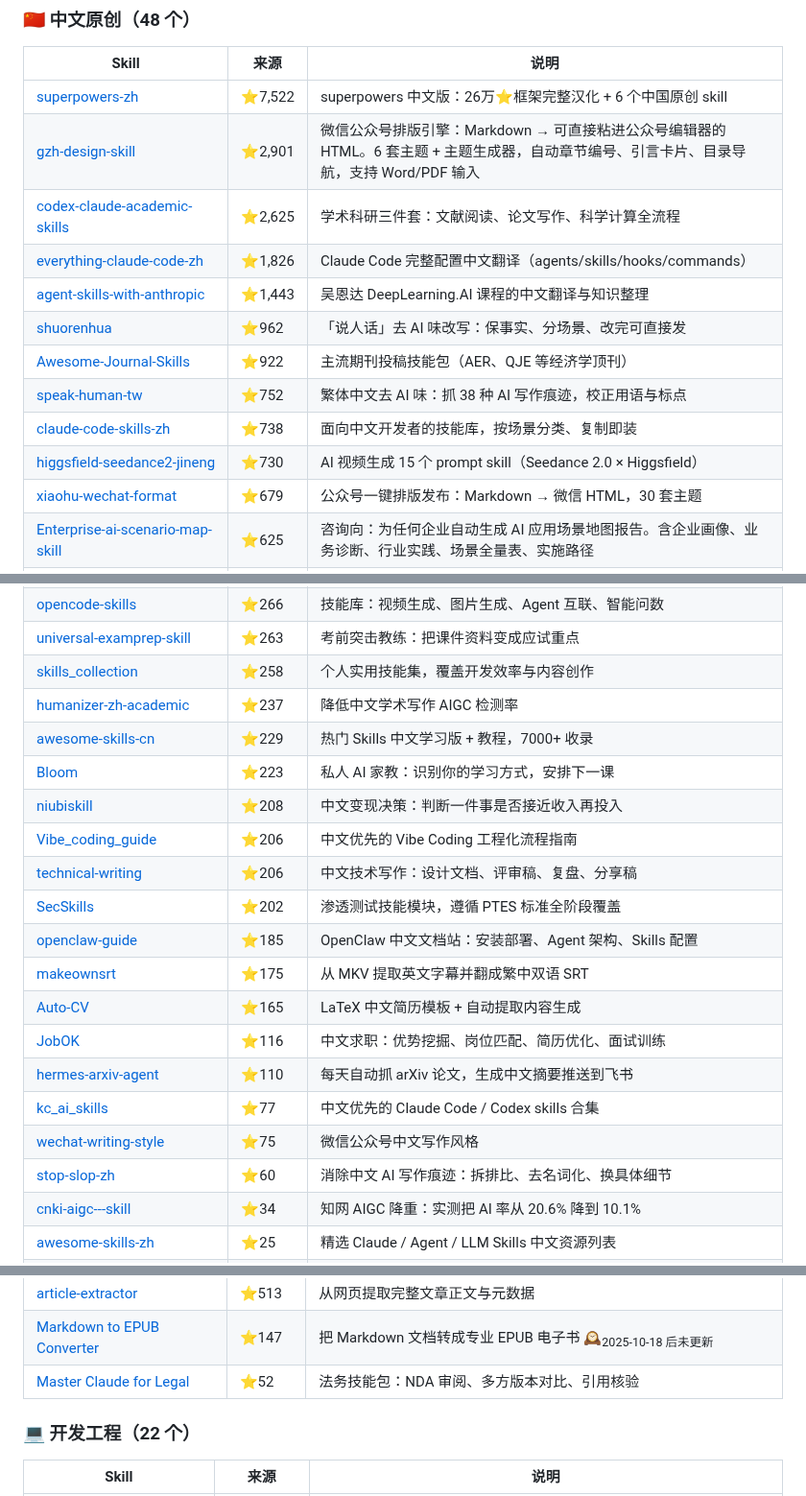
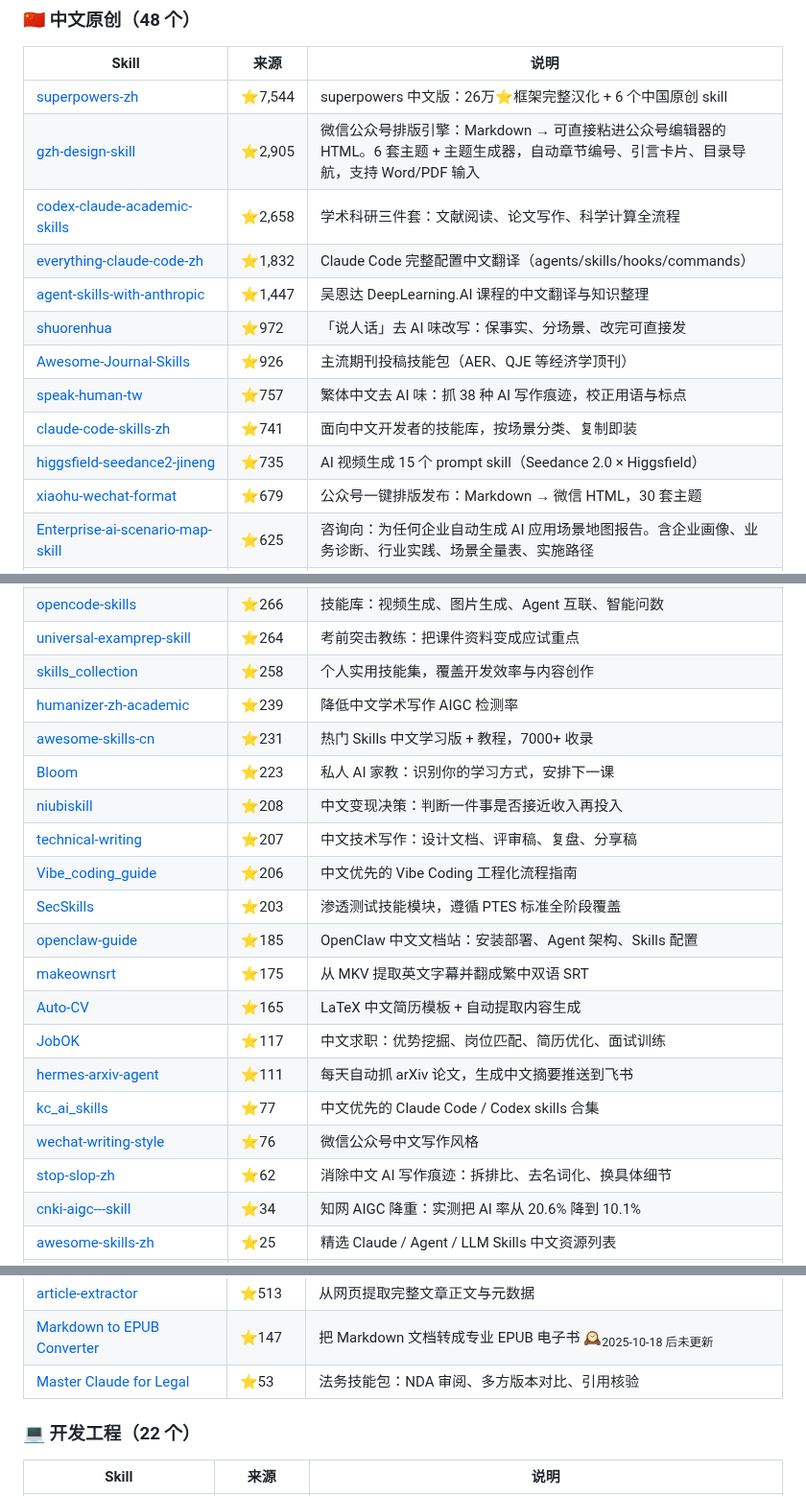
Before and after one commit to sanhuang520-ship-it/awesome-chinese-ai-tools, a Markdown page: SKILLS.md, 3 parts joined by grey strips. Shown at 96% size. GitHub-like rendering.

Commit message:
docs: 自动重建 SKILLS.md — 130 个 skill / 12 原创

```diff
--- a/SKILLS.md
+++ b/SKILLS.md
@@ -63,16 +63,16 @@ npx skills add https://github.com/sanhuang520-ship-it/awesome-chinese-ai-tools -
 
 | Skill | 来源 | 说明 |
 |-------|------|------|
-| [superpowers-zh](https://github.com/jnMetaCode/superpowers-zh) | ⭐7,522 | superpowers 中文版：26万⭐框架完整汉化 + 6 个中国原创 skill |
-| [gzh-design-skill](https://github.com/isjiamu/gzh-design-skill) | ⭐2,901 | 微信公众号排版引擎：Markdown → 可直接粘进公众号编辑器的 HTML。6 套主题 + 主题生成器，自动章节编号、引言卡片、目录导航，支持 Word/PDF 输入 |
-| [codex-claude-academic-skills](https://github.com/zLanqing/codex-claude-academic-skills) | ⭐2,625 | 学术科研三件套：文献阅读、论文写作、科学计算全流程 |
-| [everything-claude-code-zh](https://github.com/xu-xiang/everything-claude-code-zh) | ⭐1,826 | Claude Code 完整配置中文翻译（agents/skills/hooks/commands） |
-| [agent-skills-with-anthropic](https://github.com/datawhalechina/agent-skills-with-anthropic) | ⭐1,443 | 吴恩达 DeepLearning.AI 课程的中文翻译与知识整理 |
-| [shuorenhua](https://github.com/MrGeDiao/shuorenhua) | ⭐962 | 「说人话」去 AI 味改写：保事实、分场景、改完可直接发 |
-| [Awesome-Journal-Skills](https://github.com/brycewang-stanford/Awesome-Journal-Skills) | ⭐922 | 主流期刊投稿技能包（AER、QJE 等经济学顶刊） |
-| [speak-human-tw](https://github.com/Raymondhou0917/speak-human-tw) | ⭐752 | 繁体中文去 AI 味：抓 38 种 AI 写作痕迹，校正用语与标点 |
-| [claude-code-skills-zh](https://github.com/laolaoshiren/claude-code-skills-zh) | ⭐738 | 面向中文开发者的技能库，按场景分类、复制即装 |
-| [higgsfield-seedance2-jineng](https://github.com/beshuaxian/higgsfield-seedance2-jineng) | ⭐730 | AI 视频生成 15 个 prompt skill（Seedance 2.0 × Higgsfield） |
+| [superpowers-zh](https://github.com/jnMetaCode/superpowers-zh) | ⭐7,544 | superpowers 中文版：26万⭐框架完整汉化 + 6 个中国原创 skill |
+| [gzh-design-skill](https://github.com/isjiamu/gzh-design-skill) | ⭐2,905 | 微信公众号排版引擎：Markdown → 可直接粘进公众号编辑器的 HTML。6 套主题 + 主题生成器，自动章节编号、引言卡片、目录导航，支持 Word/PDF 输入 |
+| [codex-claude-academic-skills](https://github.com/zLanqing/codex-claude-academic-skills) | ⭐2,658 | 学术科研三件套：文献阅读、论文写作、科学计算全流程 |
+| [everything-claude-code-zh](https://github.com/xu-xiang/everything-claude-code-zh) | ⭐1,832 | Claude Code 完整配置中文翻译（agents/skills/hooks/commands） |
+| [agent-skills-with-anthropic](https://github.com/datawhalechina/agent-skills-with-anthropic) | ⭐1,447 | 吴恩达 DeepLearning.AI 课程的中文翻译与知识整理 |
+| [shuorenhua](https://github.com/MrGeDiao/shuorenhua) | ⭐972 | 「说人话」去 AI 味改写：保事实、分场景、改完可直接发 |
+| [Awesome-Journal-Skills](https://github.com/brycewang-stanford/Awesome-Journal-Skills) | ⭐926 | 主流期刊投稿技能包（AER、QJE 等经济学顶刊） |
+| [speak-human-tw](https://github.com/Raymondhou0917/speak-human-tw) | ⭐757 | 繁体中文去 AI 味：抓 38 种 AI 写作痕迹，校正用语与标点 |
+| [claude-code-skills-zh](https://github.com/laolaoshiren/claude-code-skills-zh) | ⭐741 | 面向中文开发者的技能库，按场景分类、复制即装 |
+| [higgsfield-seedance2-jineng](https://github.com/beshuaxian/higgsfield-seedance2-jineng) | ⭐735 | AI 视频生成 15 个 prompt skill（Seedance 2.0 × Higgsfield） |
 | [xiaohu-wechat-format](https://github.com/xiaohuailabs/xiaohu-wechat-format) | ⭐679 | 公众号一键排版发布：Markdown → 微信 HTML，30 套主题 |
 | [Enterprise-ai-scenario-map-skill](https://github.com/MetaInFLow/Enterprise-ai-scenario-map-skill) | ⭐625 | 咨询向：为任何企业自动生成 AI 应用场景地图报告。含企业画像、业务诊断、行业实践、场景全量表、实施路径 |
 | [Claude_skills_zh-CN](https://github.com/LeastBit/Claude_skills_zh-CN) | ⭐560 | 官方 anthropics/skills 的中文学习版 🕰<sub>2026-01-19 后未更新</sub> |
@@ -85,21 +85,21 @@ npx skills add https://github.com/sanhuang520-ship-it/awesome-chinese-ai-tools -
 | [opencode-skills](https://github.com/zrt-ai-lab/opencode-skills) | ⭐266 | 技能库：视频生成、图片生成、Agent 互联、智能问数 |
-| [universal-examprep-skill](https://github.com/ZeKaiNie/universal-examprep-skill) | ⭐263 | 考前突击教练：把课件资料变成应试重点 |
+| [universal-examprep-skill](https://github.com/ZeKaiNie/universal-examprep-skill) | ⭐264 | 考前突击教练：把课件资料变成应试重点 |
 | [skills_collection](https://github.com/wwwzhouhui/skills_collection) | ⭐258 | 个人实用技能集，覆盖开发效率与内容创作 |
-| [humanizer-zh-academic](https://github.com/redbaronyyyyy-eng/humanizer-zh-academic) | ⭐237 | 降低中文学术写作 AIGC 检测率 |
-| [awesome-skills-cn](https://github.com/lingxling/awesome-skills-cn) | ⭐229 | 热门 Skills 中文学习版 + 教程，7000+ 收录 |
+| [humanizer-zh-academic](https://github.com/redbaronyyyyy-eng/humanizer-zh-academic) | ⭐239 | 降低中文学术写作 AIGC 检测率 |
+| [awesome-skills-cn](https://github.com/lingxling/awesome-skills-cn) | ⭐231 | 热门 Skills 中文学习版 + 教程，7000+ 收录 |
 | [Bloom](https://github.com/Li-Evan/Bloom) | ⭐223 | 私人 AI 家教：识别你的学习方式，安排下一课 |
 | [niubiskill](https://github.com/nathanskill/niubiskill) | ⭐208 | 中文变现决策：判断一件事是否接近收入再投入 |
+| [technical-writing](https://github.com/luoling8192/technical-writing) | ⭐207 | 中文技术写作：设计文档、评审稿、复盘、分享稿 |
 | [Vibe_coding_guide](https://github.com/Lling0000/Vibe_coding_guide) | ⭐206 | 中文优先的 Vibe Coding 工程化流程指南 |
-| [technical-writing](https://github.com/luoling8192/technical-writing) | ⭐206 | 中文技术写作：设计文档、评审稿、复盘、分享稿 |
-| [SecSkills](https://github.com/Arenbai/SecSkills) | ⭐202 | 渗透测试技能模块，遵循 PTES 标准全阶段覆盖 |
+| [SecSkills](https://github.com/Arenbai/SecSkills) | ⭐203 | 渗透测试技能模块，遵循 PTES 标准全阶段覆盖 |
 | [openclaw-guide](https://github.com/liyupi/openclaw-guide) | ⭐185 | OpenClaw 中文文档站：安装部署、Agent 架构、Skills 配置 |
 | [makeownsrt](https://github.com/joshhu/makeownsrt) | ⭐175 | 从 MKV 提取英文字幕并翻成繁中双语 SRT |
 | [Auto-CV](https://github.com/flamingoTOM/Auto-CV) | ⭐165 | LaTeX 中文简历模板 + 自动提取内容生成 |
-| [JobOK](https://github.com/GresonKwan/JobOK) | ⭐116 | 中文求职：优势挖掘、岗位匹配、简历优化、面试训练 |
-| [hermes-arxiv-agent](https://github.com/genggng/hermes-arxiv-agent) | ⭐110 | 每天自动抓 arXiv 论文，生成中文摘要推送到飞书 |
+| [JobOK](https://github.com/GresonKwan/JobOK) | ⭐117 | 中文求职：优势挖掘、岗位匹配、简历优化、面试训练 |
+| [hermes-arxiv-agent](https://github.com/genggng/hermes-arxiv-agent) | ⭐111 | 每天自动抓 arXiv 论文，生成中文摘要推送到飞书 |
 | [kc_ai_skills](https://github.com/KerberosClaw/kc_ai_skills) | ⭐77 | 中文优先的 Claude Code / Codex skills 合集 |
-| [wechat-writing-style](https://github.com/yaoleifly/wechat-writing-style) | ⭐75 | 微信公众号中文写作风格 |
-| [stop-slop-zh](https://github.com/VincentOld/stop-slop-zh) | ⭐60 | 消除中文 AI 写作痕迹：拆排比、去名词化、换具体细节 |
+| [wechat-writing-style](https://github.com/yaoleifly/wechat-writing-style) | ⭐76 | 微信公众号中文写作风格 |
+| [stop-slop-zh](https://github.com/VincentOld/stop-slop-zh) | ⭐62 | 消除中文 AI 写作痕迹：拆排比、去名词化、换具体细节 |
 | [cnki-aigc---skill](https://github.com/qingshanliuci/cnki-aigc---skill) | ⭐34 | 知网 AIGC 降重：实测把 AI 率从 20.6% 降到 10.1% |
 | [awesome-skills-zh](https://github.com/yzfly/awesome-skills-zh) | ⭐25 | 精选 Claude / Agent / LLM Skills 中文资源列表 |
 | [awesome-claude-skills-zh-TW](https://github.com/ammosu/awesome-claude-skills-zh-TW) | ⭐24 | awesome-claude-skills 繁体中文化版本 🕰<sub>2025-12-15 后未更新</sub> |
@@ -125,6 +125,6 @@ npx skills add https://github.com/sanhuang520-ship-it/awesome-chinese-ai-tools -
 | [article-extractor](https://github.com/michalparkola/tapestry-skills-for-claude-code/tree/main/article-extractor) | ⭐513 | 从网页提取完整文章正文与元数据 |
 | [Markdown to EPUB Converter](https://github.com/smerchek/claude-epub-skill) | ⭐147 | 把 Markdown 文档转成专业 EPUB 电子书 🕰<sub>2025-10-18 后未更新</sub> |
-| [Master Claude for Legal](https://github.com/sboghossian/master-claude-for-legal) | ⭐52 | 法务技能包：NDA 审阅、多方版本对比、引用核验 |
+| [Master Claude for Legal](https://github.com/sboghossian/master-claude-for-legal) | ⭐53 | 法务技能包：NDA 审阅、多方版本对比、引用核验 |
 
 ### 💻 开发工程（22 个）
 
```
Also changed, not shown: other parts of SKILLS.md (+31 -31 lines).
